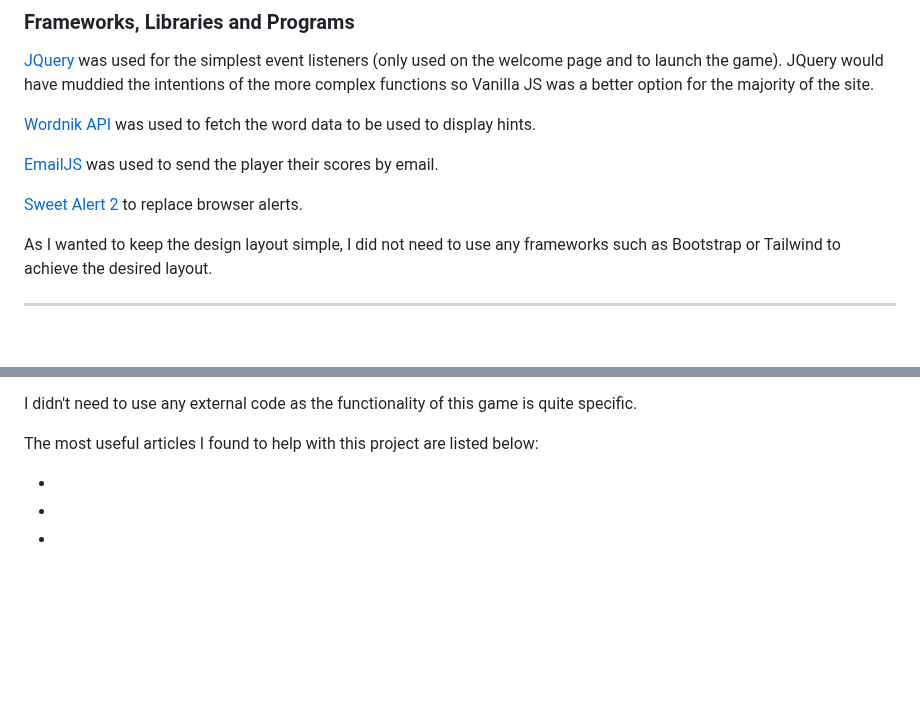
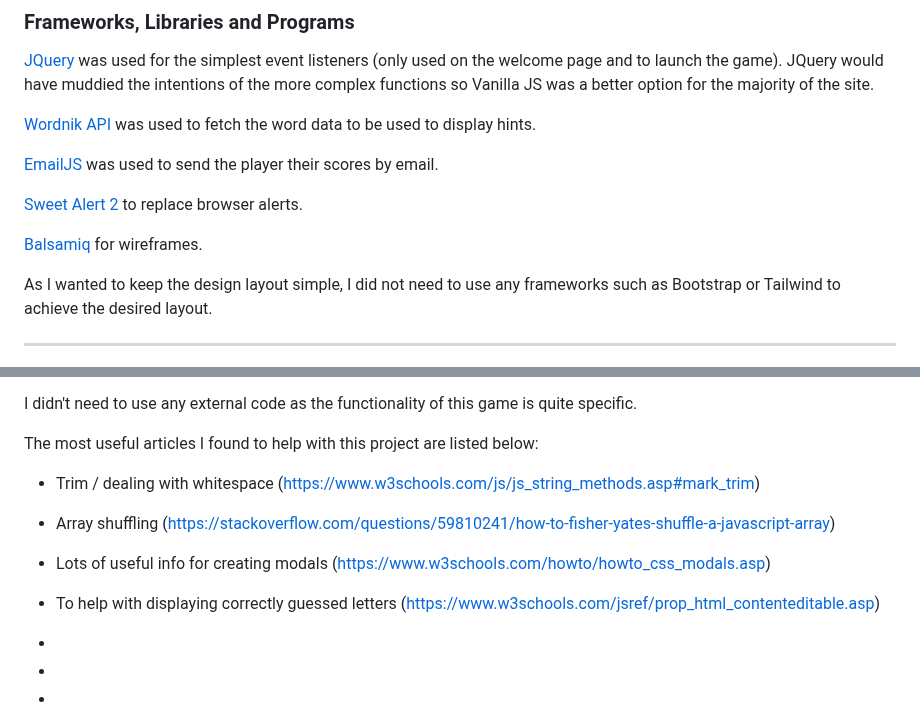
Before and after one commit to Cleg83/what-word-am-i, a Markdown page: README.md, 2 parts joined by grey strips. Drawn GitHub-style; blank space fills up the shorter version.

Commit message:
DOCS: Add to credits and add final readme images

```diff
--- a/README.md
+++ b/README.md
@@ -456,6 +468,8 @@ HTML, CSS & JavaScript
 
 [Sweet Alert 2](https://sweetalert2.github.io/) to replace browser alerts.
 
+[Balsamiq](https://balsamiq.com/) for wireframes.
+
 As I wanted to keep the design layout simple, I did not need to use any frameworks such as Bootstrap or Tailwind to achieve the desired layout.
 
 - - -
@@ -541,6 +561,14 @@ Please see [testing.md](testing/testing.md) for detailed manual testing informat
 I didn't need to use any external code as the functionality of this game is quite specific.
 
  The most useful articles I found to help with this project are listed below:
+
+ * Trim / dealing with whitespace (https://www.w3schools.com/js/js_string_methods.asp#mark_trim)
+
+ * Array shuffling (https://stackoverflow.com/questions/59810241/how-to-fisher-yates-shuffle-a-javascript-array)
+
+ * Lots of useful info for creating modals (https://www.w3schools.com/howto/howto_css_modals.asp)
+
+ * To help with displaying correctly guessed letters (https://www.w3schools.com/jsref/prop_html_contenteditable.asp)
 
  *
  *
@@ -553,6 +581,3 @@ I didn't need to use any external code as the functionality of this game is quit
  *
  *
  *
- *
- *
- *
```
Also changed, not shown: other parts of README.md (+19 -1 lines).
